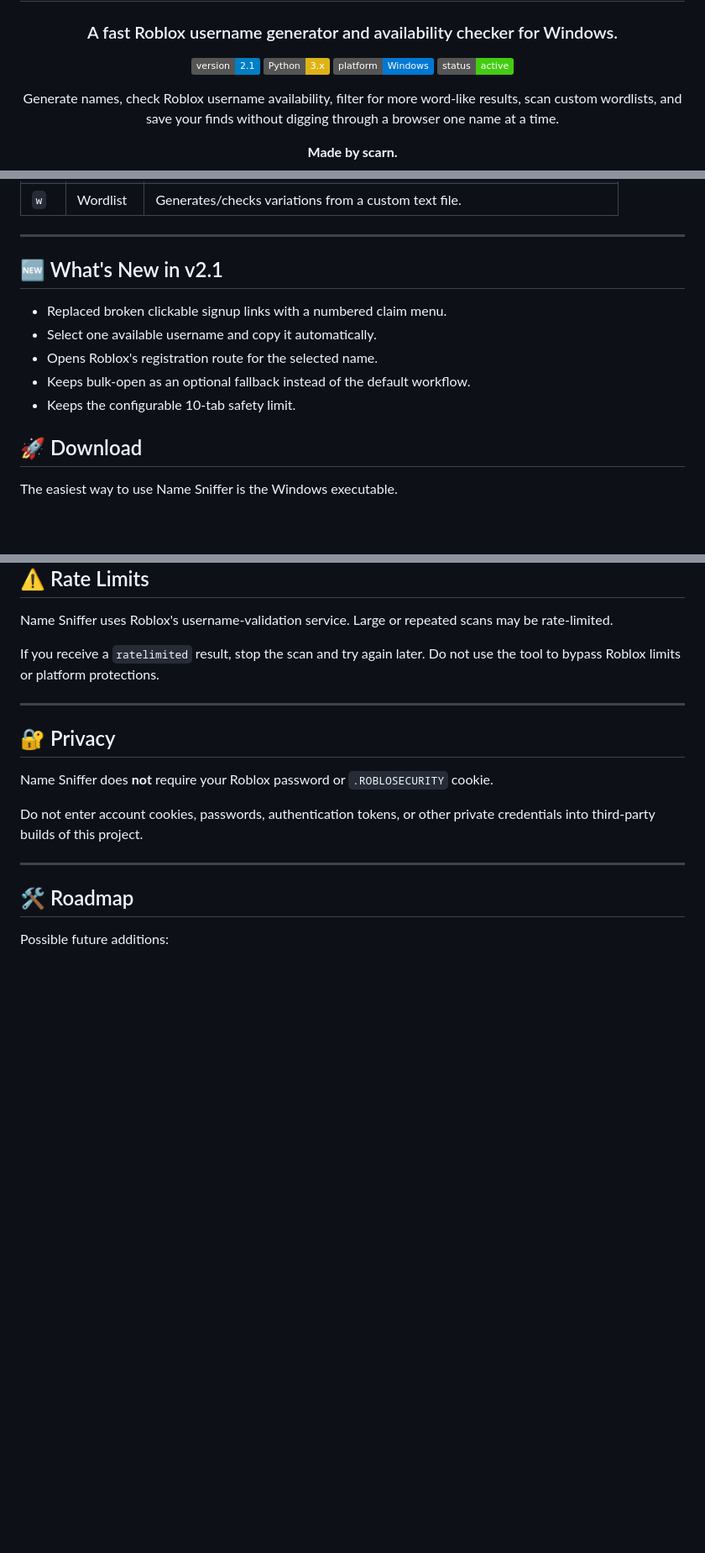
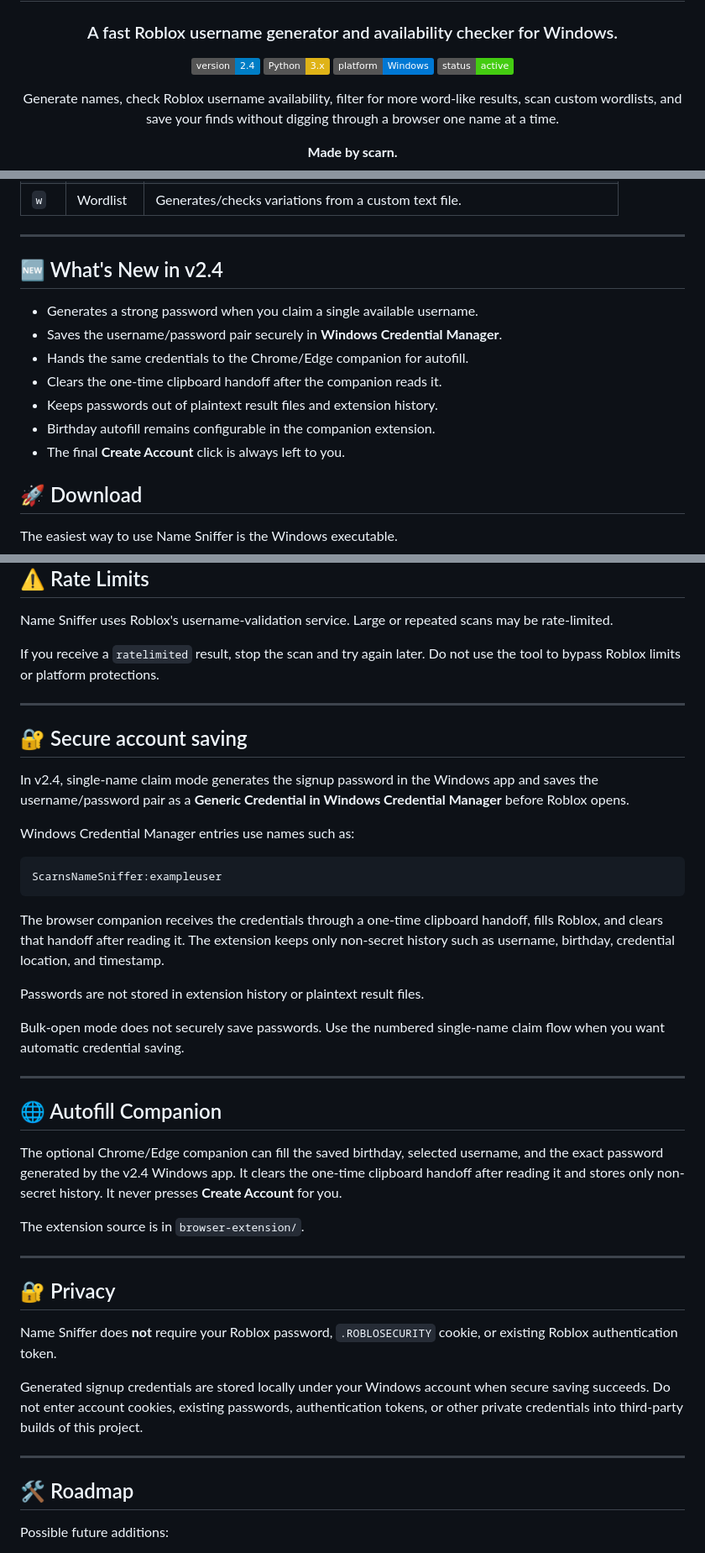
Before and after one commit to NNoradrenaline/ScarnsNameSniffer, a Markdown page: README.md, 3 parts joined by grey strips. Shown at 84% size. Drawn GitHub-style; badges without logos; blank space fills up the shorter version.

Commit message:
Update README for v2.4 secure credential saving

````diff
--- a/README.md
+++ b/README.md
@@ -4,7 +4,7 @@
 
 ### A fast Roblox username generator and availability checker for Windows.
 
-![Version](https://img.shields.io/badge/version-2.1-blue)
+![Version](https://img.shields.io/badge/version-2.4-blue)
 ![Python](https://img.shields.io/badge/Python-3.x-yellow?logo=python&logoColor=white)
 ![Platform](https://img.shields.io/badge/platform-Windows-0078D4?logo=windows&logoColor=white)
 ![Status](https://img.shields.io/badge/status-active-success)
@@ -59,13 +60,15 @@ Mode: [s]can [g]enerate [a]esthetic-only [m]anual [w]ordlist?
 
 ---
 
-## 🆕 What's New in v2.1
+## 🆕 What's New in v2.4
 
-- Replaced broken clickable signup links with a numbered claim menu.
-- Select one available username and copy it automatically.
-- Opens Roblox's registration route for the selected name.
-- Keeps bulk-open as an optional fallback instead of the default workflow.
-- Keeps the configurable 10-tab safety limit.
+- Generates a strong password when you claim a single available username.
+- Saves the username/password pair securely in **Windows Credential Manager**.
+- Hands the same credentials to the Chrome/Edge companion for autofill.
+- Clears the one-time clipboard handoff after the companion reads it.
+- Keeps passwords out of plaintext result files and extension history.
+- Birthday autofill remains configurable in the companion extension.
+- The final **Create Account** click is always left to you.
 
 ## 🚀 Download
 
@@ -197,11 +200,37 @@ If you receive a `ratelimited` result, stop the scan and try again later. Do not
 
 ---
 
+## 🔐 Secure account saving
+
+In v2.4, single-name claim mode generates the signup password in the Windows app and saves the username/password pair as a **Generic Credential in Windows Credential Manager** before Roblox opens.
+
+Windows Credential Manager entries use names such as:
+
+```text
+ScarnsNameSniffer:exampleuser
+```
+
+The browser companion receives the credentials through a one-time clipboard handoff, fills Roblox, and clears that handoff after reading it. The extension keeps only non-secret history such as username, birthday, credential location, and timestamp.
+
+Passwords are not stored in extension history or plaintext result files.
+
+Bulk-open mode does not securely save passwords. Use the numbered single-name claim flow when you want automatic credential saving.
+
+---
+
+## 🌐 Autofill Companion
+
+The optional Chrome/Edge companion can fill the saved birthday, selected username, and the exact password generated by the v2.4 Windows app. It clears the one-time clipboard handoff after reading it and stores only non-secret history. It never presses **Create Account** for you.
+
+The extension source is in `browser-extension/`.
+
+---
+
 ## 🔐 Privacy
 
-Name Sniffer does **not** require your Roblox password or `.ROBLOSECURITY` cookie.
+Name Sniffer does **not** require your Roblox password, `.ROBLOSECURITY` cookie, or existing Roblox authentication token.
 
-Do not enter account cookies, passwords, authentication tokens, or other private credentials into third-party builds of this project.
+Generated signup credentials are stored locally under your Windows account when secure saving succeeds. Do not enter account cookies, existing passwords, authentication tokens, or other private credentials into third-party builds of this project.
 
 ---
 
````
Also changed, not shown: other parts of README.md (+10 -9 lines).
